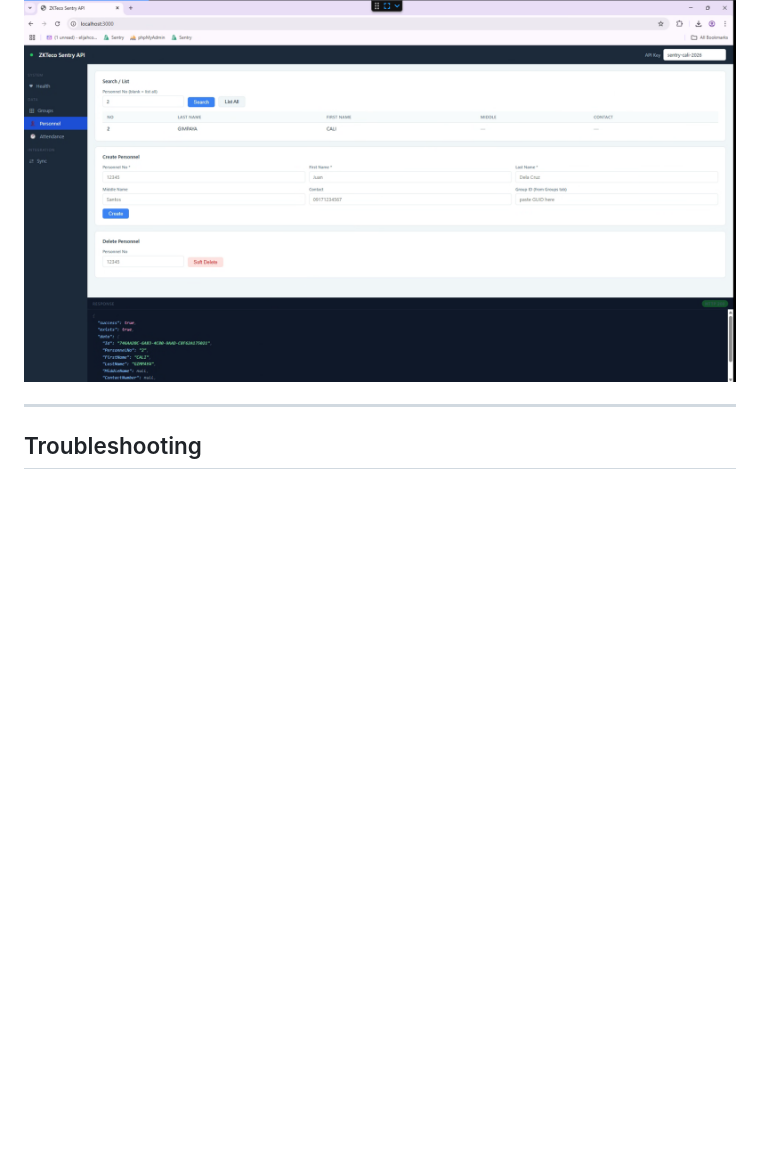
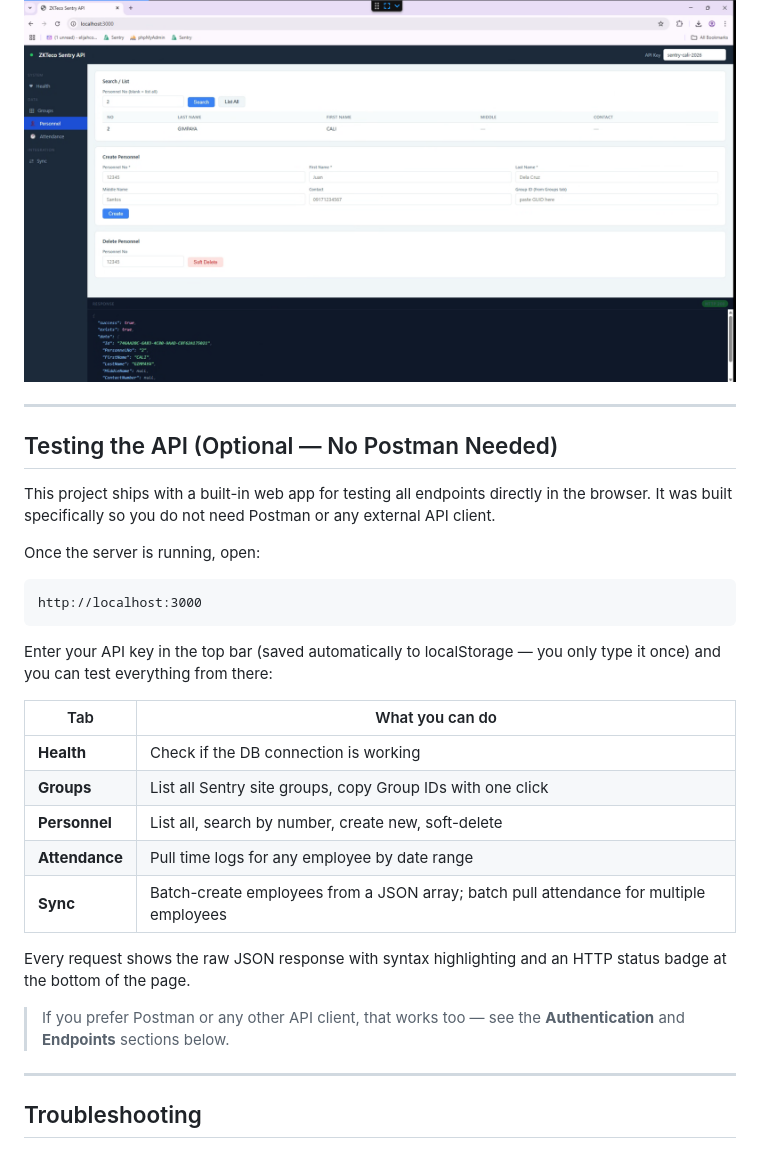
Before and after one commit to cleverguns/ZKTeco-Sentry_sync, a Markdown page: README.md, the part around the change. GitHub-like rendering; blank space fills up the shorter version.

Commit message:
Add built-in web app testing section to README

````diff
--- a/README.md
+++ b/README.md
@@ -137,6 +137,32 @@ Enter your API key in the top bar and click **Check Connection**. You should get
 ```
 
 ![Web App Sample Response](public/WebApp-sample-response.PNG)
+
+---
+
+## Testing the API (Optional — No Postman Needed)
+
+This project ships with a built-in web app for testing all endpoints directly in the browser. It was built specifically so you do not need Postman or any external API client.
+
+Once the server is running, open:
+
+```
+http://localhost:3000
+```
+
+Enter your API key in the top bar (saved automatically to localStorage — you only type it once) and you can test everything from there:
+
+| Tab | What you can do |
+|-----|-----------------|
+| **Health** | Check if the DB connection is working |
+| **Groups** | List all Sentry site groups, copy Group IDs with one click |
+| **Personnel** | List all, search by number, create new, soft-delete |
+| **Attendance** | Pull time logs for any employee by date range |
+| **Sync** | Batch-create employees from a JSON array; batch pull attendance for multiple employees |
+
+Every request shows the raw JSON response with syntax highlighting and an HTTP status badge at the bottom of the page.
+
+> If you prefer Postman or any other API client, that works too — see the **Authentication** and **Endpoints** sections below.
 
 ---
 
````
